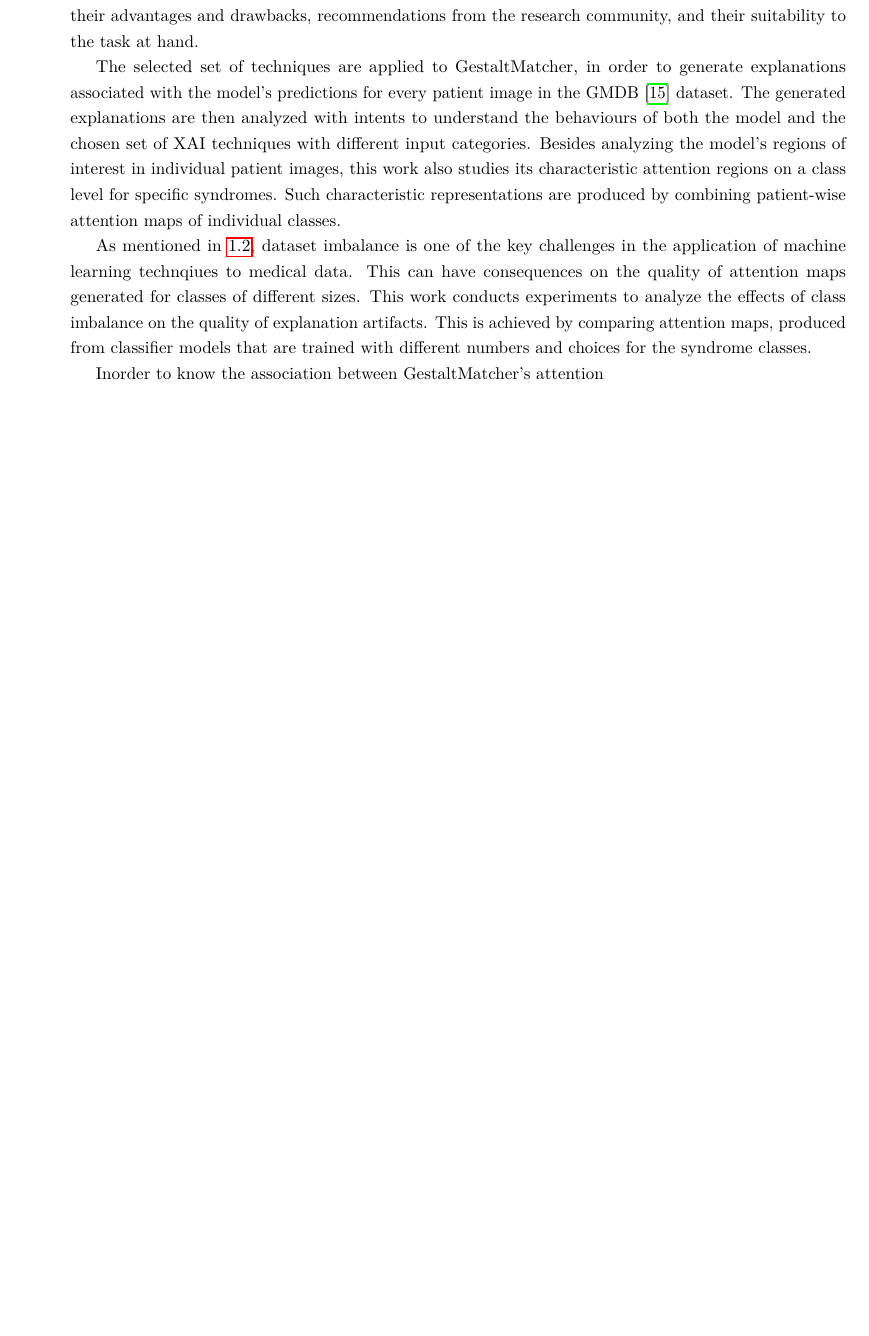
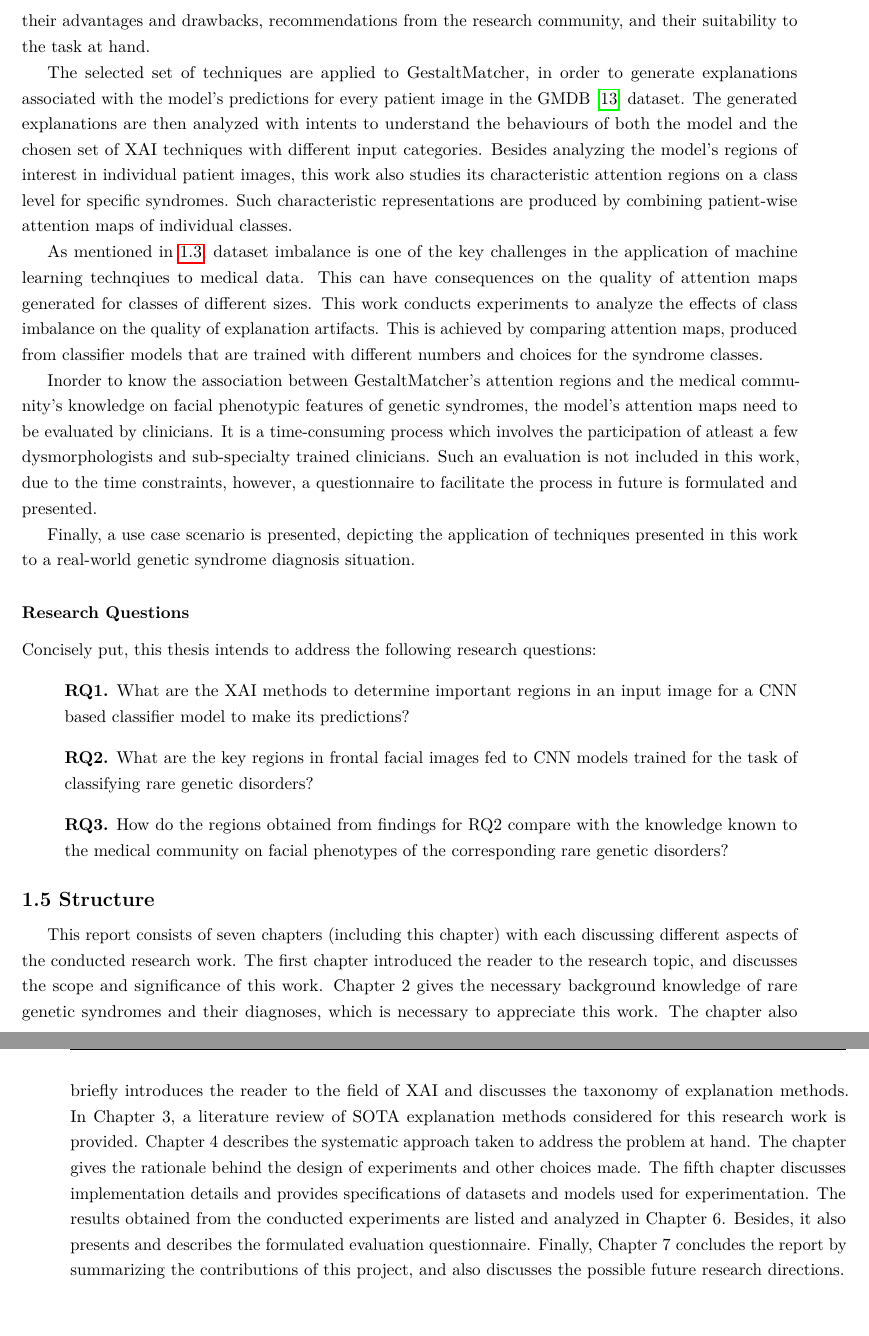
Before and after one commit to AshAswin/masters-thesis-report, a LaTeX thesis (report.tex, which reads chapters/ch01_introduction.tex): part of page 19 of 48 before the commit and two parts of pages 20 and 21 of 50 after it, the two joined at a grey line, cut so that both start at the same text, the shorter picture padded with empty space. The pictures show the PDF file report.pdf that the author committed with the source.

Commit message:
Problem Statement, Structure, difficulties

```diff
--- a/chapters/ch01_introduction.tex
+++ b/chapters/ch01_introduction.tex
@@ -44,12 +49,21 @@
 
  	As mentioned in \ref{sec_challenges}, dataset imbalance is one of the key challenges in the application of machine learning technqiues to medical data. This can have consequences on the quality of attention maps generated for classes of different sizes. This work conducts experiments to analyze the effects of class imbalance on the quality of explanation artifacts. This is achieved by comparing attention maps, produced from classifier models that are trained with different numbers and choices for the syndrome classes.
 
- 	Inorder to know the association between GestaltMatcher's attention
+ 	Inorder to know the association between GestaltMatcher's attention regions and the medical community's knowledge on facial phenotypic features of genetic syndromes, the model's attention maps need to be evaluated by clinicians. It is a time-consuming process which involves the participation of atleast a few dysmorphologists and sub-specialty trained clinicians. Such an evaluation is not included in this work, due to the time constraints, however, a questionnaire to facilitate the process in future is formulated and presented.
 
- 	%A selected set of XAI methods is then integrated to a multi-class genetic disorder classifier, to determine the regions in an input facial image that form the bases for its predictions. Finally, thus obtained facial regions will be compared with the areas of respective input's disorder's facial phenotypic traits. Concisely put, this thesis intends to address the following research questions:%
-% 	\begin{enumerate}
-% 		\item [] \textbf{RQ1.} What are the XAI methods to determine important regions in an input image for a CNN based classifier model to make its predictions?
-% 		\item [] \textbf{RQ2.} What are the key regions in frontal facial images fed to CNN models trained for the task of classifying rare genetic disorders?
-% 		\item [] \textbf{RQ3.} How do the regions obtained from findings for RQ2 compare with the knowledge known to the medical community on facial phenotypes of the corresponding rare genetic disorders?
-% 	\end{enumerate}
+ 	Finally, a use case scenario is presented, depicting the application of techniques presented in this work to a real-world genetic syndrome diagnosis situation.
+
+
+ 	\subsubsection{Research Questions} \label{sec_rq}
+ 	Concisely put, this thesis intends to address the following research questions:%
+ 	\begin{enumerate}
+ 		\item [] \textbf{RQ1.} What are the XAI methods to determine important regions in an input image for a CNN based classifier model to make its predictions?
+ 		\item [] \textbf{RQ2.} What are the key regions in frontal facial images fed to CNN models trained for the task of classifying rare genetic disorders?
+ 		\item [] \textbf{RQ3.} How do the regions obtained from findings for RQ2 compare with the knowledge known to the medical community on facial phenotypes of the corresponding rare genetic disorders?
+ 	\end{enumerate}
+
+ 	\section{Structure}
+ 	This report consists of seven chapters (including this chapter) with each discussing different aspects of the conducted research work. The first chapter introduced the reader to the research topic, and discusses the scope and significance of this work. Chapter 2 gives the necessary background knowledge of rare genetic syndromes and their diagnoses, which is necessary to appreciate this work. The chapter also briefly introduces the reader to the field of XAI and discusses the taxonomy of explanation methods. In Chapter 3, a literature review of SOTA explanation methods considered for this research work is provided. Chapter 4 describes the systematic approach taken to address the problem at hand. The chapter gives the rationale behind the design of experiments and other choices made. The fifth chapter discusses implementation details and provides specifications of datasets and models used for experimentation. The results obtained from the conducted experiments are listed and analyzed in Chapter 6. Besides, it also presents and describes the formulated evaluation questionnaire. Finally, Chapter 7 concludes the report by summarizing the contributions of this project, and also discusses the possible future research directions.
+
+
 \end{document}
```
Also changed, not shown: report.pdf, chapters/ch01_introduction.tex (7 more changed lines).
